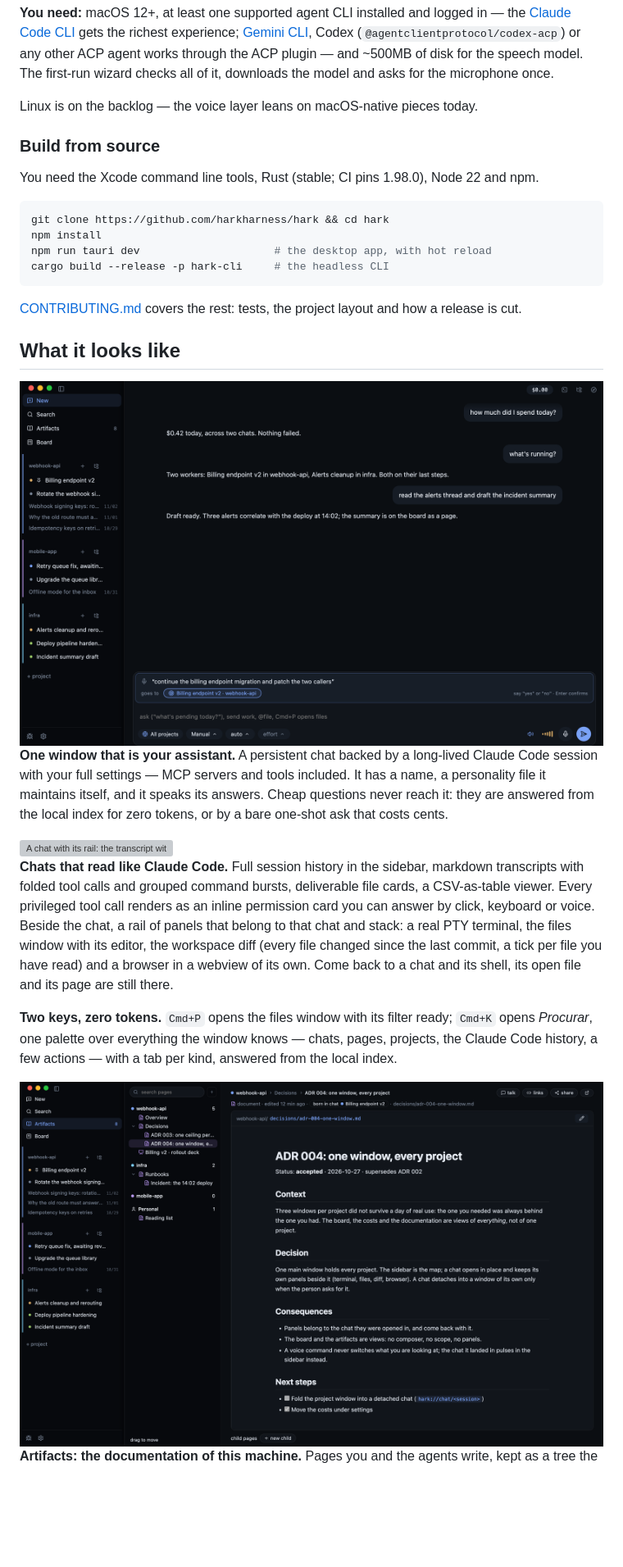
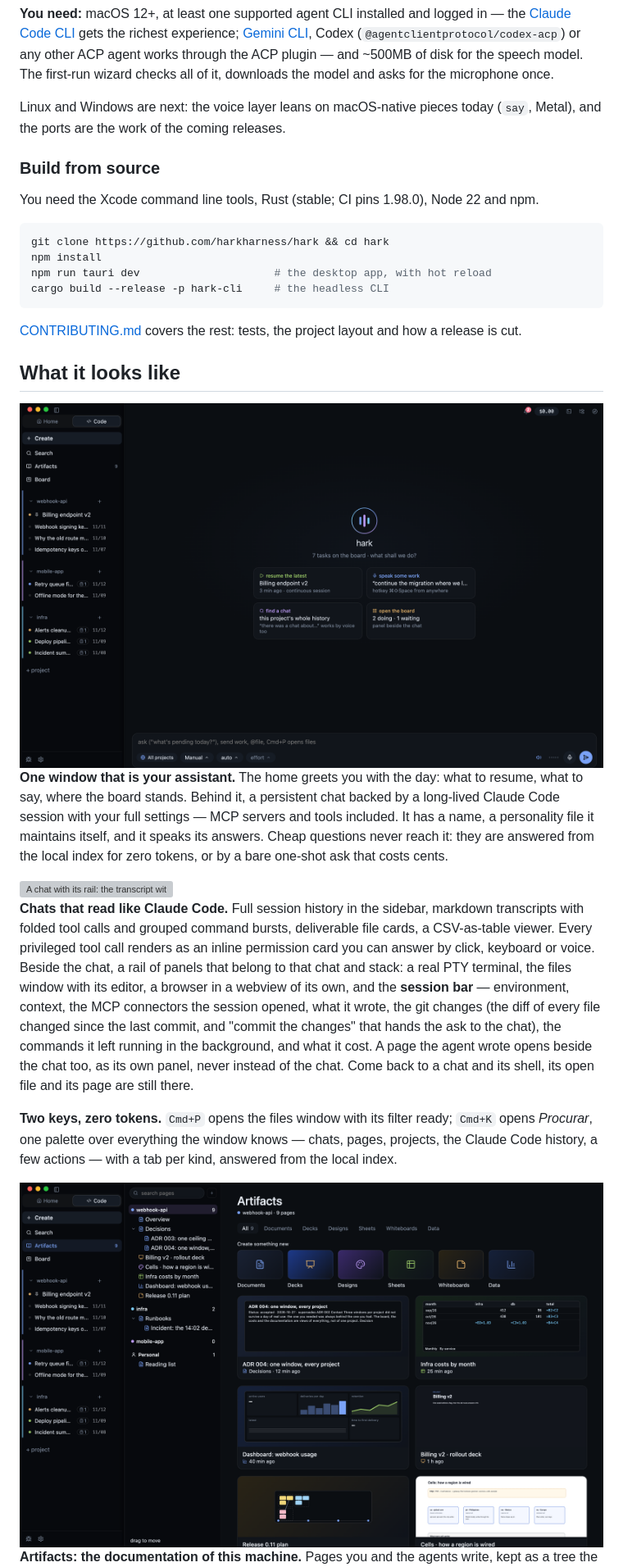
Before and after one commit to harkharness/hark, a Markdown page: README.md, the part around one of its changes. Shown at 82% size. Drawn GitHub-style; pictures changed too: docs/img/artifacts.png, docs/img/home.png; blank space fills up the shorter version; grey boxes are pictures that could not be loaded.

```diff
--- a/README.md
+++ b/README.md
@@ -61,7 +61,8 @@ in — the [Claude Code CLI](https://code.claude.com) gets the richest experienc
 plugin — and ~500MB of disk for the speech model. The first-run wizard checks
 all of it, downloads the model and asks for the microphone once.
 
-Linux is on the backlog — the voice layer leans on macOS-native pieces today.
+Linux and Windows are next: the voice layer leans on macOS-native pieces
+today (`say`, Metal), and the ports are the work of the coming releases.
 
 ### Build from source
 
@@ -84,7 +85,9 @@ and how a release is cut.
 
-**One window that is your assistant.** A persistent chat backed by a long-lived
-Claude Code session with your full settings — MCP servers and tools included. It
-has a name, a personality file it maintains itself, and it speaks its answers.
-Cheap questions never reach it: they are answered from the local index for zero
-tokens, or by a bare one-shot ask that costs cents.
+**One window that is your assistant.** The home greets you with the day:
+what to resume, what to say, where the board stands. Behind it, a
+persistent chat backed by a long-lived Claude Code session with your full
+settings — MCP servers and tools included. It has a name, a personality
+file it maintains itself, and it speaks its answers. Cheap questions never
+reach it: they are answered from the local index for zero tokens, or by a
+bare one-shot ask that costs cents.
 
@@ -95,10 +98,14 @@ markdown transcripts with folded tool calls and grouped command bursts,
 deliverable file cards, a CSV-as-table viewer. Every privileged tool call
 renders as an inline permission card you can answer by click, keyboard or
 voice. Beside the chat, a rail of panels that belong to that chat and stack:
-a real PTY terminal, the files window with its editor, the workspace diff
-(every file changed since the last commit, a tick per file you have read)
-and a browser in a webview of its own. Come back to a chat and its shell,
-its open file and its page are still there.
+a real PTY terminal, the files window with its editor, a browser in a
+webview of its own, and the **session bar** — environment, context, the
+MCP connectors the session opened, what it wrote, the git changes (the diff
+of every file changed since the last commit, and "commit the changes" that
+hands the ask to the chat), the commands it left running in the background,
+and what it cost. A page the agent wrote opens beside the chat too, as its
+own panel, never instead of the chat. Come back to a chat and its shell, its
+open file and its page are still there.
 
 **Two keys, zero tokens.** `Cmd+P` opens the files window with its filter
 ready; `Cmd+K` opens *Procurar*, one palette over everything the window
```
Also changed, not shown: other parts of README.md (+27 -10 lines), docs/ARTIFACTS.md (+64 -9 lines), docs/img/board.png, docs/img/costs.png, docs/img/sheet.png (added), 4 other files.
